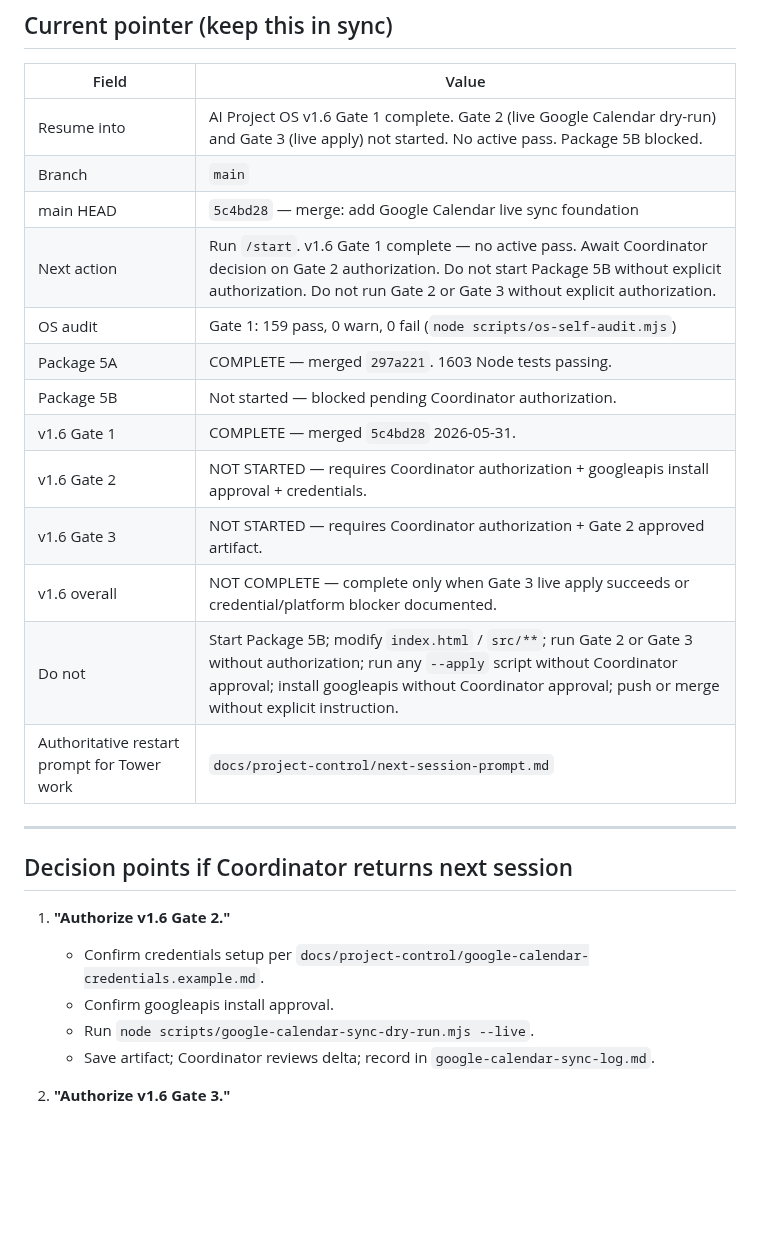
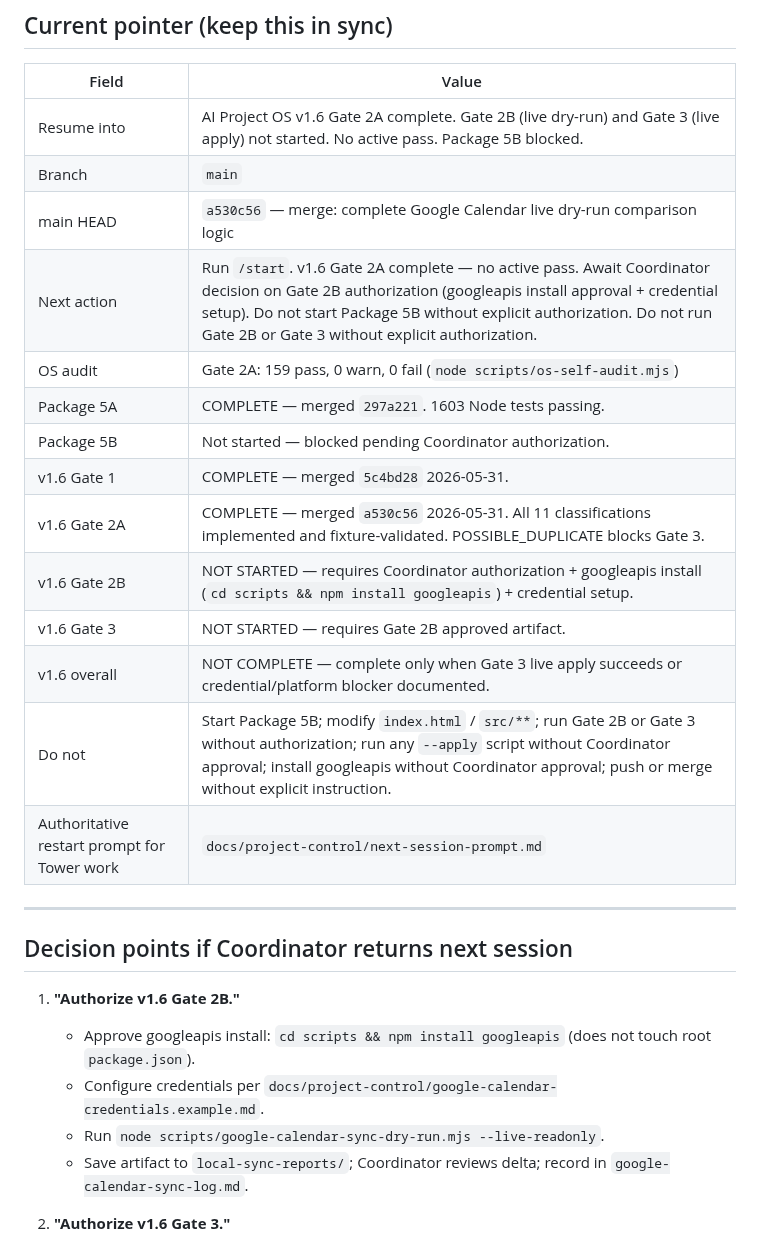
Before and after one commit to GHnol/MessageVault, a Markdown page: NEXT_SESSION_PROMPT.md, the part around the change. GitHub-like rendering; blank space fills up the shorter version.

Commit message:
docs: sync state after v1.6 Gate 2A merge
Co-Authored-By: Claude Sonnet 4.6 <noreply@anthropic.com>

```diff
--- a/NEXT_SESSION_PROMPT.md
+++ b/NEXT_SESSION_PROMPT.md
@@ -47,29 +47,30 @@ Stop and ask the Coordinator if **any** of these are true:
 
 | Field | Value |
 |---|---|
-| Resume into | AI Project OS v1.6 Gate 1 complete. Gate 2 (live Google Calendar dry-run) and Gate 3 (live apply) not started. No active pass. Package 5B blocked. |
+| Resume into | AI Project OS v1.6 Gate 2A complete. Gate 2B (live dry-run) and Gate 3 (live apply) not started. No active pass. Package 5B blocked. |
 | Branch | `main` |
-| main HEAD | `5c4bd28` — merge: add Google Calendar live sync foundation |
-| Next action | Run `/start`. v1.6 Gate 1 complete — no active pass. Await Coordinator decision on Gate 2 authorization. Do not start Package 5B without explicit authorization. Do not run Gate 2 or Gate 3 without explicit authorization. |
-| OS audit | Gate 1: 159 pass, 0 warn, 0 fail (`node scripts/os-self-audit.mjs`) |
+| main HEAD | `a530c56` — merge: complete Google Calendar live dry-run comparison logic |
+| Next action | Run `/start`. v1.6 Gate 2A complete — no active pass. Await Coordinator decision on Gate 2B authorization (googleapis install approval + credential setup). Do not start Package 5B without explicit authorization. Do not run Gate 2B or Gate 3 without explicit authorization. |
+| OS audit | Gate 2A: 159 pass, 0 warn, 0 fail (`node scripts/os-self-audit.mjs`) |
 | Package 5A | COMPLETE — merged `297a221`. 1603 Node tests passing. |
 | Package 5B | Not started — blocked pending Coordinator authorization. |
 | v1.6 Gate 1 | COMPLETE — merged `5c4bd28` 2026-05-31. |
-| v1.6 Gate 2 | NOT STARTED — requires Coordinator authorization + googleapis install approval + credentials. |
-| v1.6 Gate 3 | NOT STARTED — requires Coordinator authorization + Gate 2 approved artifact. |
+| v1.6 Gate 2A | COMPLETE — merged `a530c56` 2026-05-31. All 11 classifications implemented and fixture-validated. POSSIBLE_DUPLICATE blocks Gate 3. |
+| v1.6 Gate 2B | NOT STARTED — requires Coordinator authorization + googleapis install (`cd scripts && npm install googleapis`) + credential setup. |
+| v1.6 Gate 3 | NOT STARTED — requires Gate 2B approved artifact. |
 | v1.6 overall | NOT COMPLETE — complete only when Gate 3 live apply succeeds or credential/platform blocker documented. |
-| Do not | Start Package 5B; modify `index.html` / `src/**`; run Gate 2 or Gate 3 without authorization; run any `--apply` script without Coordinator approval; install googleapis without Coordinator approval; push or merge without explicit instruction. |
+| Do not | Start Package 5B; modify `index.html` / `src/**`; run Gate 2B or Gate 3 without authorization; run any `--apply` script without Coordinator approval; install googleapis without Coordinator approval; push or merge without explicit instruction. |
 | Authoritative restart prompt for Tower work | `docs/project-control/next-session-prompt.md` |
 
 ---
 
 ## Decision points if Coordinator returns next session
 
-1. **"Authorize v1.6 Gate 2."**
-   - Confirm credentials setup per `docs/project-control/google-calendar-credentials.example.md`.
-   - Confirm googleapis install approval.
-   - Run `node scripts/google-calendar-sync-dry-run.mjs --live`.
-   - Save artifact; Coordinator reviews delta; record in `google-calendar-sync-log.md`.
+1. **"Authorize v1.6 Gate 2B."**
+   - Approve googleapis install: `cd scripts && npm install googleapis` (does not touch root `package.json`).
+   - Configure credentials per `docs/project-control/google-calendar-credentials.example.md`.
+   - Run `node scripts/google-calendar-sync-dry-run.mjs --live-readonly`.
+   - Save artifact to `local-sync-reports/`; Coordinator reviews delta; record in `google-calendar-sync-log.md`.
 
 2. **"Authorize v1.6 Gate 3."**
    - Requires Gate 2 approved artifact with no unresolved DUPLICATE_DETECTED or ADOPTION_REQUIRED items.
```
Also changed, not shown: AI_HANDOFF.md (+8 -13 lines), CURRENT_STATE.md (+6 -6 lines).
